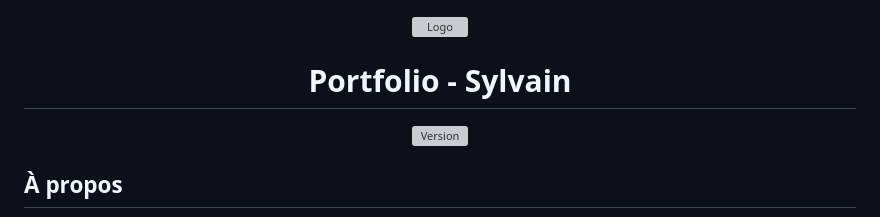
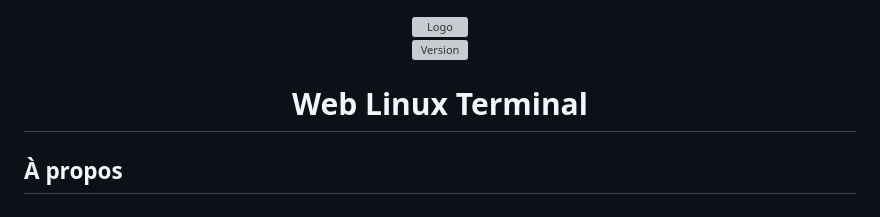
Before and after one commit to 20syldev/terminal, a Markdown page: README.md, the part around the change. Drawn GitHub-style; grey boxes are pictures that could not be loaded.

Commit message:
README: Update title

```diff
--- a/README.md
+++ b/README.md
@@ -1,8 +1,8 @@
 <div align="center">
   <a href="https://terminal.sylvain.pro"><img src="https://terminal.sylvain.pro/images/logo.png" alt="Logo" width="25%" height="auto"></a>
 
-  # Portfolio - Sylvain
   [![Version](https://custom-icon-badges.demolab.com/badge/Site%20:-v1.0.1-6479ee?logo=terminal.sylvain.pro&labelColor=23272A)](https://github.com/20syldev/terminal/releases/latest)
+  # Web Linux Terminal
 </div>
 
 
```
